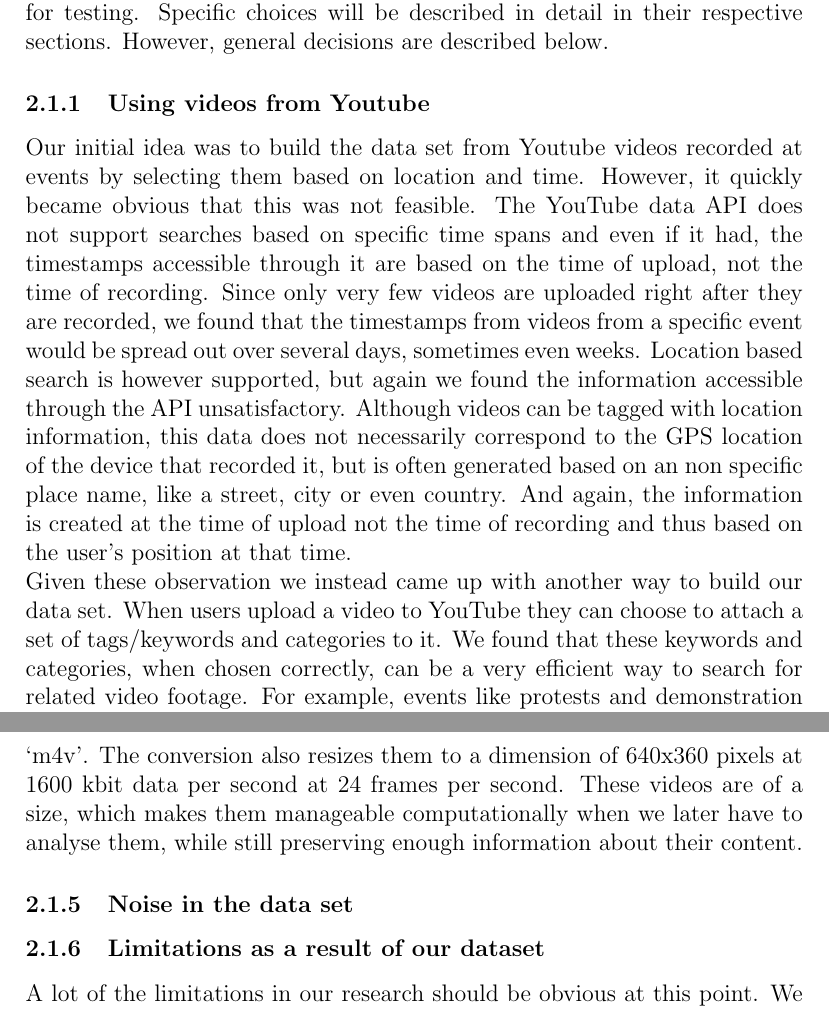
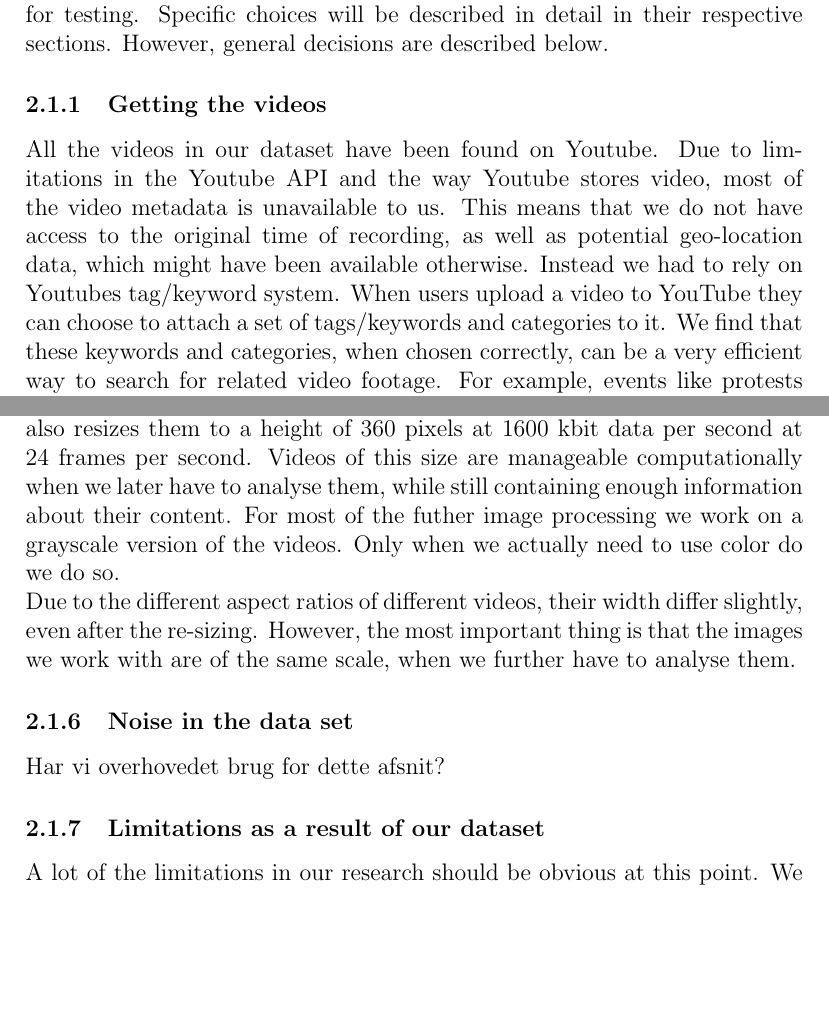
Before and after one commit to 213374school/thesis, a LaTeX document (report/report.tex, which reads report/intro.tex): two parts of pages 10 and 12 of 61 before the commit and two parts of pages 10 and 12 of 62 after it, joined at a grey line, cut so that both start at the same text, the shorter picture padded with empty space. Compiled offline with pdfLaTeX.

Commit message:
Intro more or less done

```diff
--- a/report/intro.tex
+++ b/report/intro.tex
@@ -42,7 +42,13 @@ Our vision of a full blown system is one that constantly receives raw video foot
 %
 Since the vast majority of the videos available online do not suit our needs and since no efficient tool exist for efficiently finding the ones that does, the construction of our data set is a somewhat manual process. Each phase of this project poses specific challenges with regards to the data set needed for testing. Specific choices will be described in detail in their respective sections. However, general decisions are described below.
 %
-\subsubsection{Using videos from Youtube}
+\subsubsection{Getting the videos}
 %
-Our initial idea was to build the data set from Youtube videos recorded at events by selecting them based on location and time. However, it quickly became obvious that this was not feasible. The YouTube data API does not support searches based on specific time spans and even if it had, the timestamps accessible through it are based on the time of upload, not the time of recording. Since only very few videos are uploaded right after they are recorded, we found that the timestamps from videos from a specific event would be spread out over several days, sometimes even weeks. Location based search is however supported, but again we found the information accessible through the API unsatisfactory. Although videos can be tagged with location information, this data does not necessarily correspond to the GPS location of the device that recorded it, but is often generated based on an non specific place name, like a street, city or even country. And again, the information is created at the time of upload not the time of recording and thus based on the user's position at that time.\\
-Given these observation we instead came up with another way to build our data set. When users upload a video to YouTube they can choose to attach a set of tags/keywords and categories to it. We found that these keywords and categories, when chosen correctly, can be a very efficient way to search for related video footage. For example, events like protests and demonstration can often be found by simply searching for a keyword describing the cause behind the event along with one describing the location (often a city). This way we are able to make a crude connection between the video footage and a specific time and location. Problems arise when the footage from a time and location can not be accurately identified through these attributes. For example, a video promoting a demonstration before it begins and explaining the reasons for it will often be tagged with the same keywords as the footage later recorded at the event. It may be possible to filter out such false-positives by further analysing its meta-data, but there does not seem to be a simple (or general) way to do this.
+All the videos in our dataset have been found on Youtube. Due to limitations in the Youtube API and the way Youtube stores video, most of the video metadata is unavailable to us. This means that we do not have access to the original time of recording, as well as potential geo-location data, which might have been available otherwise. Instead we had to rely on Youtubes tag/keyword system. When users upload a video to YouTube they can choose to attach a set of tags/keywords and categories to it. We find that these keywords and categories, when chosen correctly, can be a very efficient way to search for related video footage. For example, events like protests and demonstration can often be found by simply searching for a keyword describing the cause behind the event along with one describing the location (often a city). This way we are able to make a crude connection between the video footage and a specific time and location. Problems arise when the footage from a time and location can not be accurately identified through these attributes. For example, a video promoting a demonstration before it begins and explaining the reasons for it will often be tagged with the same keywords as the footage later recorded at the event. It may be possible to filter out such false-positives by further analysing its meta-data, but there does not seem to be a simple (or general) way to do this.
+%
+% Lauge: Nedenstående er den tidligere tekst. Jeg har valgt at koge det meget ned, for ikke at komme for tæt på 'implementation level'
+%
+% Our initial idea was to build the data set from Youtube videos recorded at events by selecting them based on location and time. However, the YouTube data API does not support searches based on specific time spans and even if it had, the timestamps accessible through it are based on the time of upload, not the time of recording. Since only very few videos are uploaded right after they are recorded, we found that the timestamps from videos from a specific event would be spread out over several days, sometimes even weeks. Location based search \textit{is} supported, but again we found the information accessible through the API unsatisfactory. Although videos can be tagged with location information, this data does not necessarily correspond to the GPS location of the device that recorded it, but is often generated based on an non specific place name, like a street, city or even country. And again, the information is created at the time of upload not the time of recording and thus based on the user's position at that time.\\
+% As a result of these observation we came up with another way to build our data set. When users upload a video to YouTube they can choose to attach a set of tags/keywords and categories to it. We find that these keywords and categories, when chosen correctly, can be a very efficient way to search for related video footage. For example, events like protests and demonstration can often be found by simply searching for a keyword describing the cause behind the event along with one describing the location (often a city). This way we are able to make a crude connection between the video footage and a specific time and location. Problems arise when the footage from a time and location can not be accurately identified through these attributes. For example, a video promoting a demonstration before it begins and explaining the reasons for it will often be tagged with the same keywords as the footage later recorded at the event. It may be possible to filter out such false-positives by further analysing its meta-data, but there does not seem to be a simple (or general) way to do this.
+%
+\subsubsection{Getting the videos}
@@ -66,12 +85,15 @@ In some cases part of a video-clip may be suitable for a specific test although
 \subsubsection{Pre-processing of the videos}
 %
-The video-clips available online are recorded on a lot of different devices and stored in many different formats. In order to streamline the later analysis processes all videos are converted to the Apple MPEG-4 video format ‘m4v’. The conversion also resizes them to a dimension of 640x360 pixels at 1600 kbit data per second at 24 frames per second. These videos are of a size, which makes them manageable computationally when we later have to analyse them, while still preserving enough information about their content. % skal ikke nævnes her, men i den forbindelse skal vi også huske at nævne at vi analysere billedet i grayscale (selvfølge i billedanalyse, men hellere være på den sikre side). dette nævnes også nedenfor. måske vi skriver det i den omvendte rækkefølge?
+The video-clips available online are recorded on a lot of different devices and stored in many different formats. In order to generalise the later analysis, all videos are converted to the Apple MPEG-4 video format \textit{m4v}. The conversion also resizes them to a height of 360 pixels at 1600 kbit data per second at 24 frames per second. Videos of this size are manageable computationally when we later have to analyse them, while still containing enough information about their content. For most of the futher image processing we work on a grayscale version of the videos. Only when we actually need to use color do we do so.\\
+Due to the different aspect ratios of different videos, their width differ slightly, even after the re-sizing. However, the most important thing is that the images we work with are of the same scale, when we further have to analyse them.
 %
 \subsubsection{Noise in the data set}
 %
-%SOMETHING ABOUT THE POSSIBLE SOURCES OF NOISE IN OUR DATA SET
+Har vi overhovedet brug for dette afsnit?
 %
 \subsubsection{Limitations as a result of our dataset}
 %
+% Lauge: Dette afsnit mangler stadigt at blive skrevet færdigt. Alt efter længde skal det måske rykkes om i slutingen af rapporten sammen med resten...
+%
 A lot of the limitations in our research should be obvious at this point. We chose to only focus on a very small subset of all the possible scenarios a fully automatic system should be able to handle. Furthermore, we screen the data manually in order to make sure it is usable. However, much of the necessity for this is based on the fact that we do not have access to the raw footage as well as all the meta-data originally attached to a video-clip. Our main goal was to create a data set, which mostly contains original raw footage or, in the cases where it makes sense, video-clips, which we can pretend is raw footage. The task of determining whether a video-clip belongs to this category is, in many ways, much easier if you know exactly when and where it was recorded. Furthermore raw footage also often contain information about the source device it was recorded on, which again would tell us that the video data is unaltered. Had we had our own video hosting service we would have access to such information.
 %
```
Also changed, not shown: report/intro.tex (25 more changed lines).
